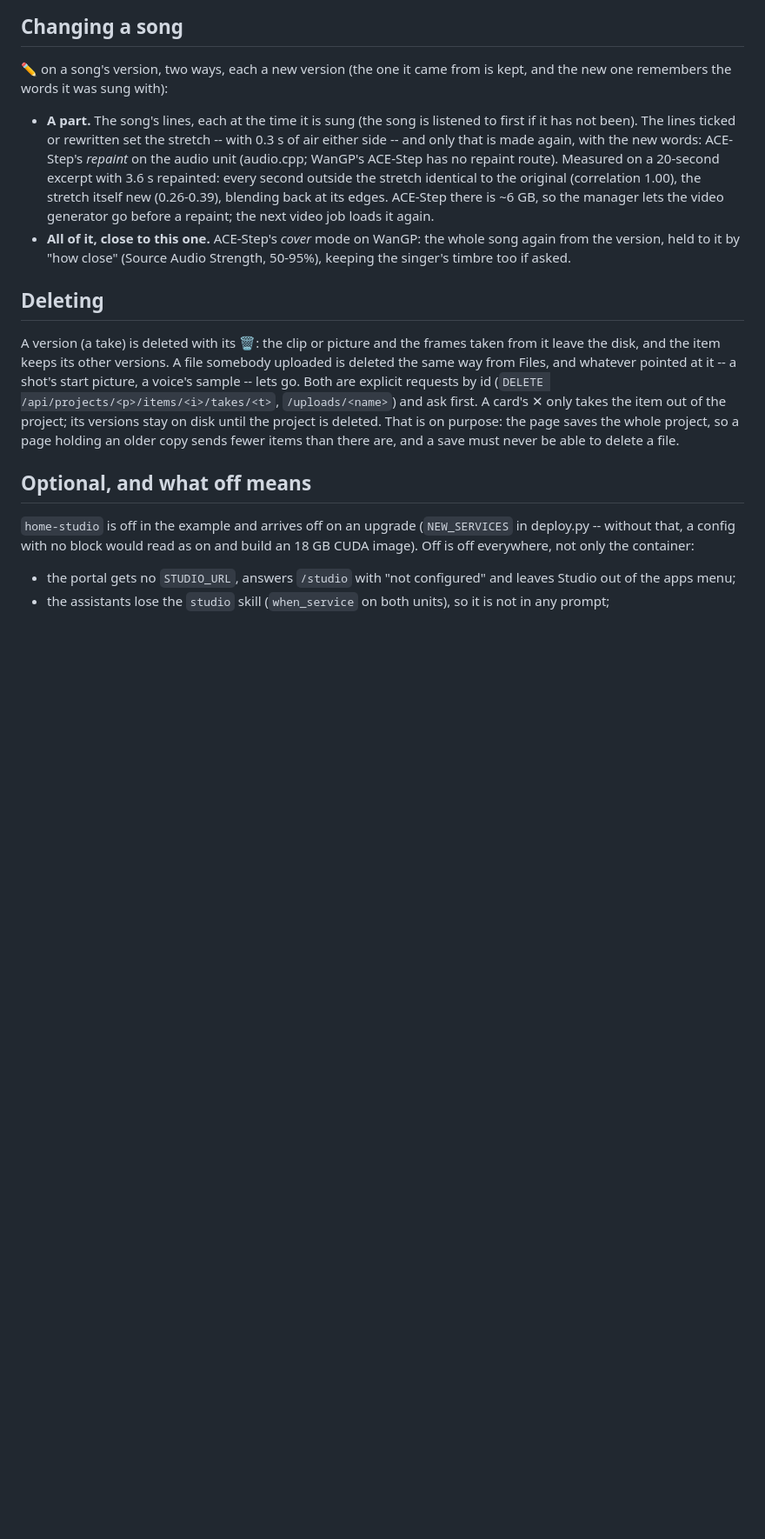
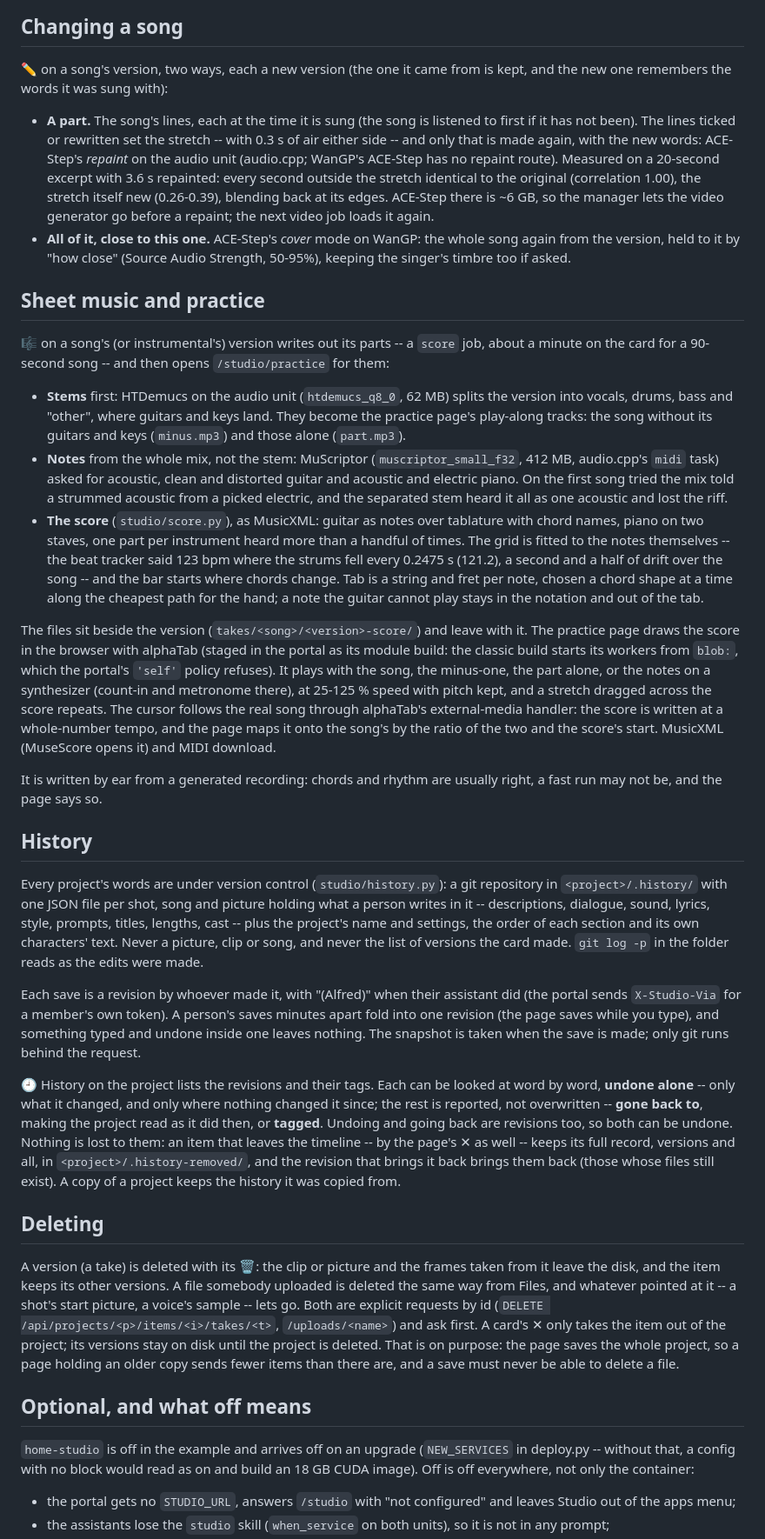
Before and after one commit to leobenaducci/smart-home-bot, a Markdown page: docs/home-studio.md, the part around one of its changes. Shown at 87% size. Drawn GitHub-style; blank space fills up the shorter version.

Commit message:
docs: the Storyboard and Video tabs, sheet music and practice, project history
Co-Authored-By: Claude Opus 5.5 <noreply@anthropic.com>

```diff
--- a/docs/home-studio.md
+++ b/docs/home-studio.md
@@ -254,6 +270,71 @@ kept, and the new one remembers the words it was sung with):
   song again from the version, held to it by "how close" (Source Audio
   Strength, 50-95%), keeping the singer's timbre too if asked.
 
+## Sheet music and practice
+
+🎼 on a song's (or instrumental's) version writes out its parts -- a `score`
+job, about a minute on the card for a 90-second song -- and then opens
+`/studio/practice` for them:
+
+- **Stems** first: HTDemucs on the audio unit (`htdemucs_q8_0`, 62 MB) splits
+  the version into vocals, drums, bass and "other", where guitars and keys
+  land. They become the practice page's play-along tracks: the song without
+  its guitars and keys (`minus.mp3`) and those alone (`part.mp3`).
+- **Notes** from the whole mix, not the stem: MuScriptor (`muscriptor_small_f32`,
+  412 MB, audio.cpp's `midi` task) asked for acoustic, clean and distorted
+  guitar and acoustic and electric piano. On the first song tried the mix told
+  a strummed acoustic from a picked electric, and the separated stem heard it
+  all as one acoustic and lost the riff.
+- **The score** (`studio/score.py`), as MusicXML: guitar as notes over
+  tablature with chord names, piano on two staves, one part per instrument
+  heard more than a handful of times. The grid is fitted to the notes
+  themselves -- the beat tracker said 123 bpm where the strums fell every
+  0.2475 s (121.2), a second and a half of drift over the song -- and the bar
+  starts where chords change. Tab is a string and fret per note, chosen a
+  chord shape at a time along the cheapest path for the hand; a note the
+  guitar cannot play stays in the notation and out of the tab.
+
+The files sit beside the version (`takes/<song>/<version>-score/`) and leave
+with it. The practice page draws the score in the browser with alphaTab
+(staged in the portal as its module build: the classic build starts its
+workers from `blob:`, which the portal's `'self'` policy refuses). It plays
+with the song, the minus-one, the part alone, or the notes on a synthesizer
+(count-in and metronome there), at 25-125 % speed with pitch kept, and a
+stretch dragged across the score repeats. The cursor follows the real song
+through alphaTab's external-media handler: the score is written at a
+whole-number tempo, and the page maps it onto the song's by the ratio of the
+two and the score's start. MusicXML (MuseScore opens it) and MIDI download.
+
+It is written by ear from a generated recording: chords and rhythm are
+usually right, a fast run may not be, and the page says so.
+
+## History
+
+Every project's words are under version control
+(`studio/history.py`): a git repository in `<project>/.history/` with one
+JSON file per shot, song and picture holding what a person writes in it --
+descriptions, dialogue, sound, lyrics, style, prompts, titles, lengths, cast
+-- plus the project's name and settings, the order of each section and its
+own characters' text. Never a picture, clip or song, and never the list of
+versions the card made. `git log -p` in the folder reads as the edits were
+made.
+
+Each save is a revision by whoever made it, with "(Alfred)" when their
+assistant did (the portal sends `X-Studio-Via` for a member's own token). A
+person's saves minutes apart fold into one revision (the page saves while
+you type), and something typed and undone inside one leaves nothing. The
+snapshot is taken when the save is made; only git runs behind the request.
+
+🕘 History on the project lists the revisions and their tags. Each can be
+looked at word by word, **undone alone** -- only what it changed, and only
+where nothing changed it since; the rest is reported, not overwritten --
+**gone back to**, making the project read as it did then, or **tagged**.
+Undoing and going back are revisions too, so both can be undone. Nothing is
+lost to them: an item that leaves the timeline -- by the page's ✕ as well --
+keeps its full record, versions and all, in `<project>/.history-removed/`,
+and the revision that brings it back brings them back (those whose files
+still exist). A copy of a project keeps the history it was copied from.
+
 ## Deleting
 
 A version (a take) is deleted with its 🗑: the clip or picture and the frames
```
Also changed, not shown: other parts of docs/home-studio.md (+18 -1 lines).
